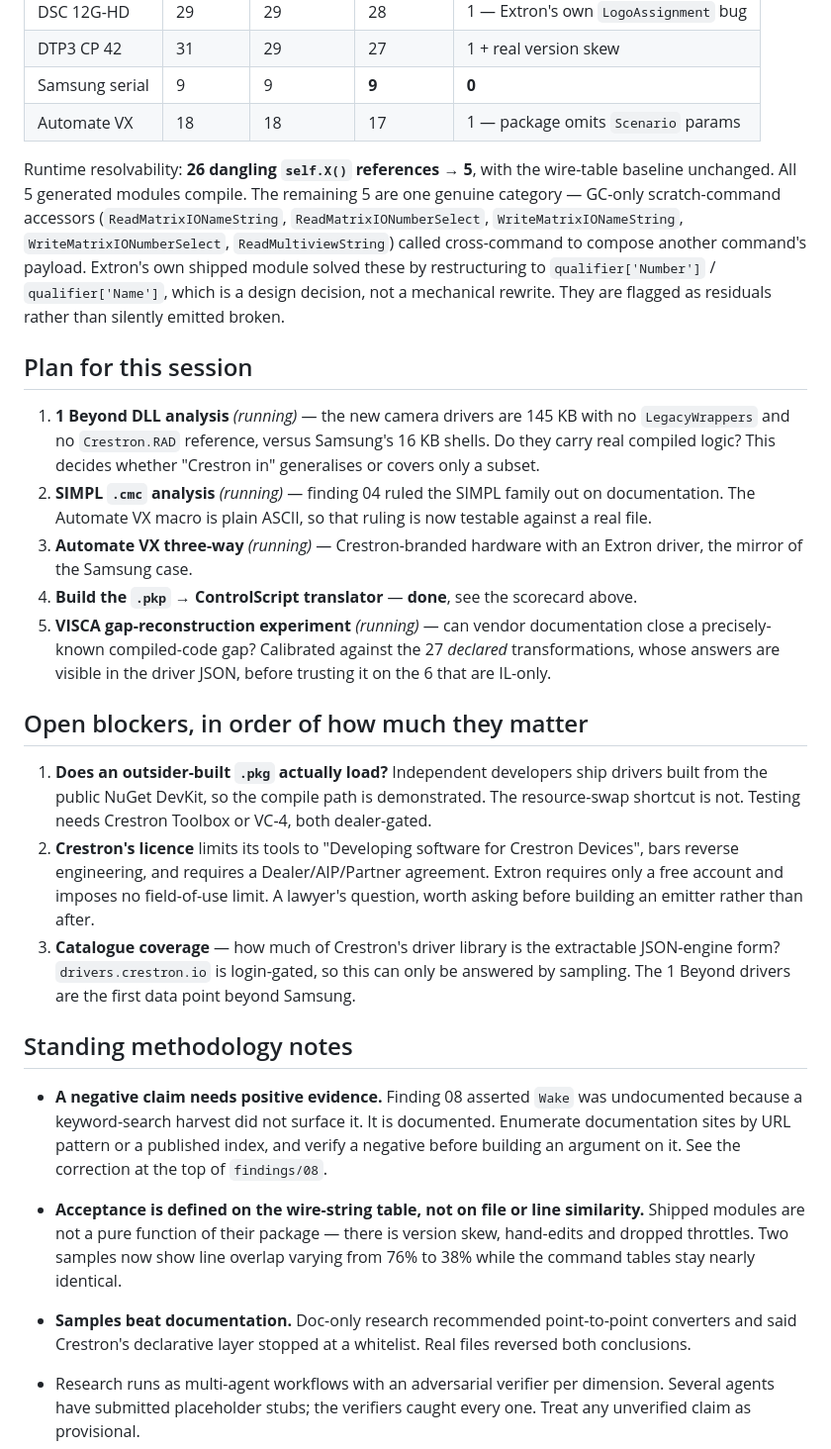
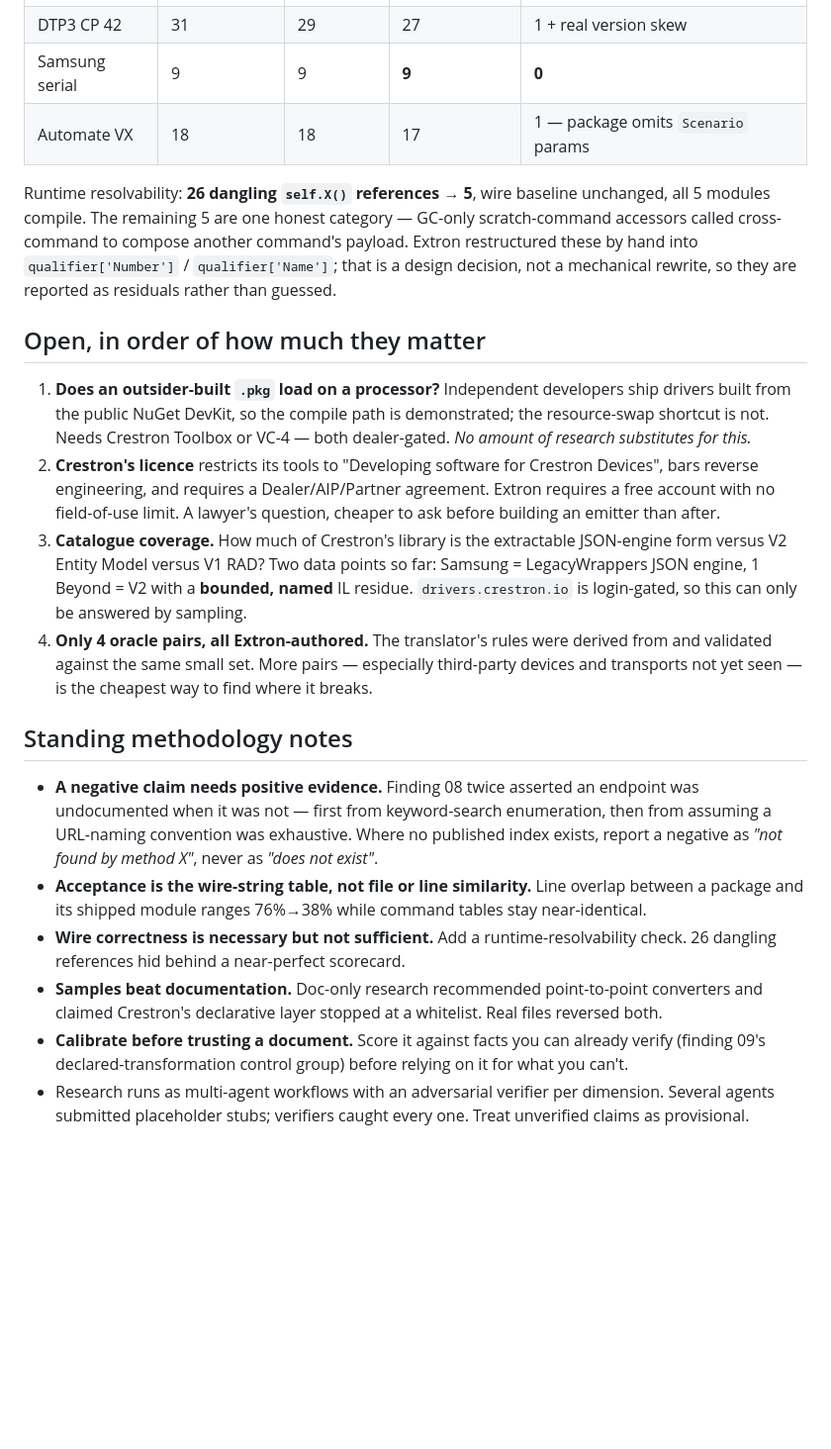
Before and after one commit to rob-paprocki/extron-driver-convert, a Markdown page: STATUS.md, the part around one of its changes. Shown at 99% size. Rendered like a GitHub page; blank space fills up the shorter version.

```diff
--- a/STATUS.md
+++ b/STATUS.md
@@ -48,56 +53,44 @@ perfect command table and still raise `AttributeError` on a control processor:
 | Samsung serial | 9 | 9 | **9** | **0** |
 | Automate VX | 18 | 18 | 17 | 1 — package omits `Scenario` params |
 
-Runtime resolvability: **26 dangling `self.X()` references → 5**, with the wire-table
-baseline unchanged. All 5 generated modules compile. The remaining 5 are one genuine
-category — GC-only scratch-command accessors (`ReadMatrixIONameString`,
-`ReadMatrixIONumberSelect`, `WriteMatrixIONameString`, `WriteMatrixIONumberSelect`,
-`ReadMultiviewString`) called cross-command to compose another command's payload.
-Extron's own shipped module solved these by restructuring to `qualifier['Number']` /
-`qualifier['Name']`, which is a design decision, not a mechanical rewrite. They are
-flagged as residuals rather than silently emitted broken.
+Runtime resolvability: **26 dangling `self.X()` references → 5**, wire baseline unchanged,
+all 5 modules compile. The remaining 5 are one honest category — GC-only scratch-command
+accessors called cross-command to compose another command's payload. Extron restructured
+these by hand into `qualifier['Number']` / `qualifier['Name']`; that is a design decision,
+not a mechanical rewrite, so they are reported as residuals rather than guessed.
 
-## Plan for this session
+## Open, in order of how much they matter
 
-1. **1 Beyond DLL analysis** *(running)* — the new camera drivers are 145 KB with no
-   `LegacyWrappers` and no `Crestron.RAD` reference, versus Samsung's 16 KB shells. Do they carry
-   real compiled logic? This decides whether "Crestron in" generalises or covers only a subset.
-2. **SIMPL `.cmc` analysis** *(running)* — finding 04 ruled the SIMPL family out on documentation.
-   The Automate VX macro is plain ASCII, so that ruling is now testable against a real file.
-3. **Automate VX three-way** *(running)* — Crestron-branded hardware with an Extron driver, the
-   mirror of the Samsung case.
-4. **Build the `.pkp` → ControlScript translator** — **done**, see the scorecard above.
-5. **VISCA gap-reconstruction experiment** *(running)* — can vendor documentation close a
-   precisely-known compiled-code gap? Calibrated against the 27 *declared* transformations, whose
-   answers are visible in the driver JSON, before trusting it on the 6 that are IL-only.
-
-## Open blockers, in order of how much they matter
-
-1. **Does an outsider-built `.pkg` actually load?** Independent developers ship drivers built from
-   the public NuGet DevKit, so the compile path is demonstrated. The resource-swap shortcut is not.
-   Testing needs Crestron Toolbox or VC-4, both dealer-gated.
-2. **Crestron's licence** limits its tools to "Developing software for Crestron Devices", bars
-   reverse engineering, and requires a Dealer/AIP/Partner agreement. Extron requires only a free
-   account and imposes no field-of-use limit. A lawyer's question, worth asking before building an
-   emitter rather than after.
-3. **Catalogue coverage** — how much of Crestron's driver library is the extractable JSON-engine
-   form? `drivers.crestron.io` is login-gated, so this can only be answered by sampling. The
-   1 Beyond drivers are the first data point beyond Samsung.
+1. **Does an outsider-built `.pkg` load on a processor?** Independent developers ship drivers
+   built from the public NuGet DevKit, so the compile path is demonstrated; the resource-swap
+   shortcut is not. Needs Crestron Toolbox or VC-4 — both dealer-gated. *No amount of research
+   substitutes for this.*
+2. **Crestron's licence** restricts its tools to "Developing software for Crestron Devices",
+   bars reverse engineering, and requires a Dealer/AIP/Partner agreement. Extron requires a
+   free account with no field-of-use limit. A lawyer's question, cheaper to ask before building
+   an emitter than after.
+3. **Catalogue coverage.** How much of Crestron's library is the extractable JSON-engine form
+   versus V2 Entity Model versus V1 RAD? Two data points so far: Samsung = LegacyWrappers JSON
+   engine, 1 Beyond = V2 with a **bounded, named** IL residue. `drivers.crestron.io` is
+   login-gated, so this can only be answered by sampling.
+4. **Only 4 oracle pairs, all Extron-authored.** The translator's rules were derived from and
+   validated against the same small set. More pairs — especially third-party devices and
+   transports not yet seen — is the cheapest way to find where it breaks.
 
 ## Standing methodology notes
 
-- **A negative claim needs positive evidence.** Finding 08 asserted `Wake` was
-  undocumented because a keyword-search harvest did not surface it. It is
-  documented. Enumerate documentation sites by URL pattern or a published index,
-  and verify a negative before building an argument on it. See the correction at
-  the top of `findings/08`.
-
-- **Acceptance is defined on the wire-string table, not on file or line similarity.** Shipped
-  modules are not a pure function of their package — there is version skew, hand-edits and dropped
-  throttles. Two samples now show line overlap varying from 76% to 38% while the command tables stay
-  nearly identical.
-- **Samples beat documentation.** Doc-only research recommended point-to-point converters and said
-  Crestron's declarative layer stopped at a whitelist. Real files reversed both conclusions.
-- Research runs as multi-agent workflows with an adversarial verifier per dimension. Several agents
-  have submitted placeholder stubs; the verifiers caught every one. Treat any unverified claim as
+- **A negative claim needs positive evidence.** Finding 08 twice asserted an endpoint was
+  undocumented when it was not — first from keyword-search enumeration, then from assuming a
+  URL-naming convention was exhaustive. Where no published index exists, report a negative as
+  *"not found by method X"*, never as *"does not exist"*.
+- **Acceptance is the wire-string table, not file or line similarity.** Line overlap between a
+  package and its shipped module ranges 76%→38% while command tables stay near-identical.
+- **Wire correctness is necessary but not sufficient.** Add a runtime-resolvability check.
+  26 dangling references hid behind a near-perfect scorecard.
+- **Samples beat documentation.** Doc-only research recommended point-to-point converters and
+  claimed Crestron's declarative layer stopped at a whitelist. Real files reversed both.
+- **Calibrate before trusting a document.** Score it against facts you can already verify
+  (finding 09's declared-transformation control group) before relying on it for what you can't.
+- Research runs as multi-agent workflows with an adversarial verifier per dimension. Several
+  agents submitted placeholder stubs; verifiers caught every one. Treat unverified claims as
   provisional.
```
Also changed, not shown: other parts of STATUS.md (+37 -32 lines).
